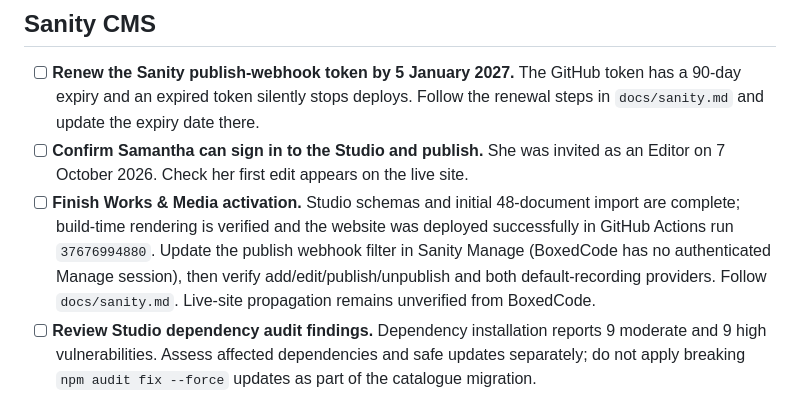
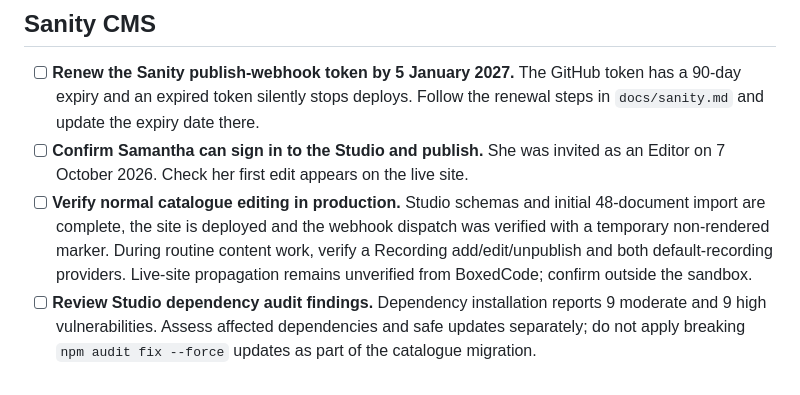
Before and after one commit to nicholascaplan/sam-clone, a Markdown page: docs/next-steps.md, the part around the change. Rendered like a GitHub page.

Commit message:
Record Sanity webhook verification

```diff
--- a/docs/next-steps.md
+++ b/docs/next-steps.md
@@ -13,7 +13,7 @@ Use this file to track unresolved implementation, product and maintenance work.
 
 - [ ] **Renew the Sanity publish-webhook token by 5 January 2027.** The GitHub token has a 90-day expiry and an expired token silently stops deploys. Follow the renewal steps in `docs/sanity.md` and update the expiry date there.
 - [ ] **Confirm Samantha can sign in to the Studio and publish.** She was invited as an Editor on 7 October 2026. Check her first edit appears on the live site.
-- [ ] **Finish Works & Media activation.** Studio schemas and initial 48-document import are complete; build-time rendering is verified and the website was deployed successfully in GitHub Actions run `37676994880`. Update the publish webhook filter in Sanity Manage (BoxedCode has no authenticated Manage session), then verify add/edit/publish/unpublish and both default-recording providers. Follow `docs/sanity.md`. Live-site propagation remains unverified from BoxedCode.
+- [ ] **Verify normal catalogue editing in production.** Studio schemas and initial 48-document import are complete, the site is deployed and the webhook dispatch was verified with a temporary non-rendered marker. During routine content work, verify a Recording add/edit/unpublish and both default-recording providers. Live-site propagation remains unverified from BoxedCode; confirm outside the sandbox.
 - [ ] **Review Studio dependency audit findings.** Dependency installation reports 9 moderate and 9 high vulnerabilities. Assess affected dependencies and safe updates separately; do not apply breaking `npm audit fix --force` updates as part of the catalogue migration.
 - [ ] **Migrate the remaining sections to Sanity, one at a time.** Remaining scope: Writing essay, Events, site metadata and hero, homepage Spotlight Works, Contact. Reuse `scripts/lib/` and the marker pattern in `index.html`.
 - [ ] **Decide whether to add the 2013 RPS Composition Prize to the Biography milestones.** It is in the content record but not on the page; see `docs/questions-for-sam.md`.
```
Also changed, not shown: docs/sanity.md (+5 -5 lines).
